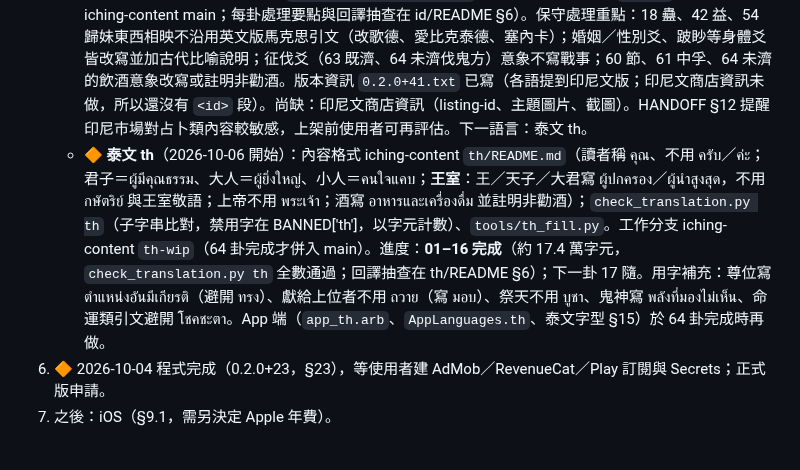
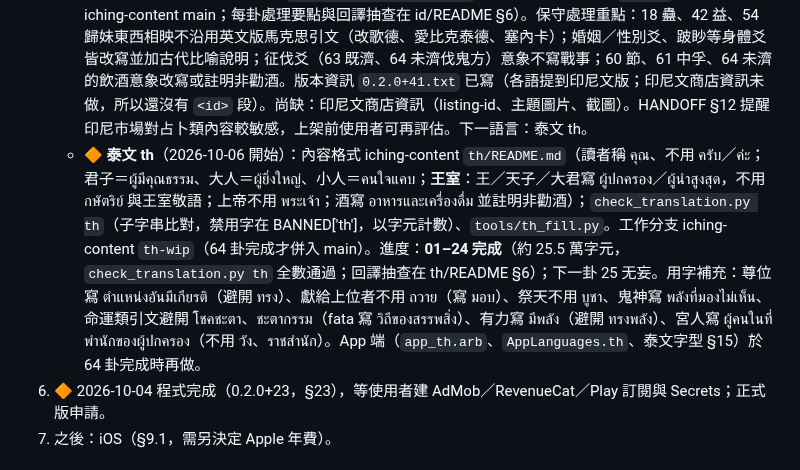
Before and after one commit to lawrence124875/iching-cards, a Markdown page: HANDOFF.md, the part around the change. Drawn GitHub-style.

Commit message:
HANDOFF：泰文 01–24 完成（th-wip）[skip ci]
Co-Authored-By: Claude Opus 5.5 <noreply@anthropic.com>
Claude-Session: https://claude.ai/code/session_01ULUx5HF7YZEcadBhqVLDuX

```diff
--- a/HANDOFF.md
+++ b/HANDOFF.md
@@ -671,7 +671,7 @@ checkout 本 repo → 以 `BUILDS_REPO_TOKEN` sparse-checkout iching-content 的
    - ✅ **西班牙文**（2026-10-06 完成，0.2.0+38 起開放）：App 端 0.2.0+37：`app_es.arb`（App 名沿用「Qiangua」、副標「I Ching · 64 cartas de hexagramas」；中性拉丁美洲／西班牙皆通用的 tú 體、避免性別化形容詞（「cuando quieras」「Tu suscripción está activa」）；牌面卦序「N.º 15」；引號 “ ”）、`AppLanguages.es`（0.2.0+38 起 contentReady **true**）、CI sparse-checkout／import／pubspec 加 `es`、截圖測試加西文卦記範例。字型不用加（¿¡ñáéíóúü 都在 TC 子集的 Latin-1 範圍）。內容格式 iching-content `es/README.md`、`check_translation.py es`、`tools/es_fill.py`。⚠️ 西文術語**一律照術語表** `terms.es`（彖＝Comentario al Dictamen、凶＝infortunio、无咎＝sin falta、貞＝perseverancia recta、變爻＝línea mutante、本卦＝hexagrama original；ARB sectionForYou＝Para ti, ahora），第一批曾自創用字已改回。草稿流程同越南文：scratchpad 寫內容 JSON → `python3 tools/es_fill.py NN 草稿`。進度：**64 卦全部完成**（2026-10-06，約 15.2 萬字，`check_translation.py es` 全數通過；每卦處理要點與回譯抽查在 es/README §6）。尚缺：無。下一語言：pt-BR（見下一項）。
    - ✅ **巴西葡萄牙文**（2026-10-06 完成，0.2.0+40 起開放）：App 端 0.2.0+39：`app_pt.arb`（você 體；App 名「Qiangua」、副標「I Ching · 64 cartas de hexagramas」；避開巴西粗俗字 gozar／pau／saco／rapariga 等）、`AppLanguages.pt`（代碼 `pt-BR` 與術語表一致、locale `pt`、contentFolder `pt-BR`，`resolve` 把任何 `pt` 手機（含葡萄牙）對到 pt-BR；0.2.0+40 起 contentReady **true**）、CI sparse-checkout／import／pubspec 加 `pt-BR`、截圖測試加葡文卦記範例、l10n_test 加葡文測試。內容格式 iching-content `pt-BR/README.md`、`check_translation.py pt-BR`（粗話與禁用字清單在 BANNED['pt-BR']）、`tools/pt_fill.py`。進度：**64 卦全部完成**（2026-10-06，約 14.9 萬字，`check_translation.py pt-BR` 全數通過；工作分支 `pt-BR-wip` 已快轉併入 iching-content main；每卦處理要點與回譯抽查在 pt-BR/README §6）。版本資訊 `0.2.0+40.txt` 已寫（各語提到葡文版；葡文商店資訊未做，所以還沒有 `<pt-BR>` 段）。尚缺：葡文商店資訊（listing-pt-BR、主題圖片、截圖）。下一語言：印尼文 id。
    - ✅ **印尼文 id**（2026-10-06 完成，0.2.0+41 起開放）：App 端 0.2.0+41（run #74 ✅）：`app_id.arb`（標準印尼文 kamu 體；App 名「Qiangua」、副標「I Ching · 64 Kartu Heksagram」；首頁標語不用 meramal，寫「bukan untuk menebak nasib」；術語照術語表：garis berubah、heksagram utama、heksagram hasil perubahan、Putusan；提醒時間「pukul {hour} malam」）、`AppLanguages.id`（代碼／locale／contentFolder 皆 `id`，contentReady **true**）、CI sparse-checkout／import／pubspec 加 `id`、截圖測試加印尼文卦記範例、l10n_test 加印尼文測試。內容格式 iching-content `id/README.md`（kamu 體；君子＝orang budiman；上帝不用 Tuhan／Allah；中國寫 Tiongkok；酒寫 jamuan 並註明非勸酒）；`check_translation.py id`（禁用字在 BANNED['id']）、`tools/id_fill.py`。進度：**64 卦全部完成**（2026-10-06，約 13.1 萬字，`check_translation.py id` 全數通過；工作分支 `id-wip` 已快轉併入 iching-content main；每卦處理要點與回譯抽查在 id/README §6）。保守處理重點：18 蠱、42 益、54 歸妹東西相映不沿用英文版馬克思引文（改歌德、愛比克泰德、塞內卡）；婚姻／性別爻、跛眇等身體爻皆改寫並加古代比喻說明；征伐爻（63 既濟、64 未濟伐鬼方）意象不寫戰事；60 節、61 中孚、64 未濟的飲酒意象改寫或註明非勸酒。版本資訊 `0.2.0+41.txt` 已寫（各語提到印尼文版；印尼文商店資訊未做，所以還沒有 `<id>` 段）。尚缺：印尼文商店資訊（listing-id、主題圖片、截圖）。HANDOFF §12 提醒印尼市場對占卜類內容較敏感，上架前使用者可再評估。下一語言：泰文 th。
-   - 🔶 **泰文 th**（2026-10-06 開始）：內容格式 iching-content `th/README.md`（讀者稱 คุณ、不用 ครับ／ค่ะ；君子＝ผู้มีคุณธรรม、大人＝ผู้ยิ่งใหญ่、小人＝คนใจแคบ；**王室**：王／天子／大君寫 ผู้ปกครอง／ผู้นำสูงสุด，不用 กษัตริย์ 與王室敬語；上帝不用 พระเจ้า；酒寫 อาหารและเครื่องดื่ม 並註明非勸酒）；`check_translation.py th`（子字串比對，禁用字在 BANNED['th']，以字元計數）、`tools/th_fill.py`。工作分支 iching-content `th-wip`（64 卦完成才併入 main）。進度：**01–16 完成**（約 17.4 萬字元，`check_translation.py th` 全數通過；回譯抽查在 th/README §6）；下一卦 17 隨。用字補充：尊位寫 ตำแหน่งอันมีเกียรติ（避開 ทรง）、獻給上位者不用 ถวาย（寫 มอบ）、祭天不用 บูชา、鬼神寫 พลังที่มองไม่เห็น、命運類引文避開 โชคชะตา。App 端（`app_th.arb`、`AppLanguages.th`、泰文字型 §15）於 64 卦完成時再做。
+   - 🔶 **泰文 th**（2026-10-06 開始）：內容格式 iching-content `th/README.md`（讀者稱 คุณ、不用 ครับ／ค่ะ；君子＝ผู้มีคุณธรรม、大人＝ผู้ยิ่งใหญ่、小人＝คนใจแคบ；**王室**：王／天子／大君寫 ผู้ปกครอง／ผู้นำสูงสุด，不用 กษัตริย์ 與王室敬語；上帝不用 พระเจ้า；酒寫 อาหารและเครื่องดื่ม 並註明非勸酒）；`check_translation.py th`（子字串比對，禁用字在 BANNED['th']，以字元計數）、`tools/th_fill.py`。工作分支 iching-content `th-wip`（64 卦完成才併入 main）。進度：**01–24 完成**（約 25.5 萬字元，`check_translation.py th` 全數通過；回譯抽查在 th/README §6）；下一卦 25 无妄。用字補充：尊位寫 ตำแหน่งอันมีเกียรติ（避開 ทรง）、獻給上位者不用 ถวาย（寫 มอบ）、祭天不用 บูชา、鬼神寫 พลังที่มองไม่เห็น、命運類引文避開 โชคชะตา、ชะตากรรม（fata 寫 วิถีของสรรพสิ่ง）、有力寫 มีพลัง（避開 ทรงพลัง）、宮人寫 ผู้คนในที่พำนักของผู้ปกครอง（不用 วัง、ราชสำนัก）。App 端（`app_th.arb`、`AppLanguages.th`、泰文字型 §15）於 64 卦完成時再做。
 6. 🔶 2026-10-04 程式完成（0.2.0+23，§23），等使用者建 AdMob／RevenueCat／Play 訂閱與 Secrets；正式版申請。
 7. 之後：iOS（§9.1，需另決定 Apple 年費）。
 
```
